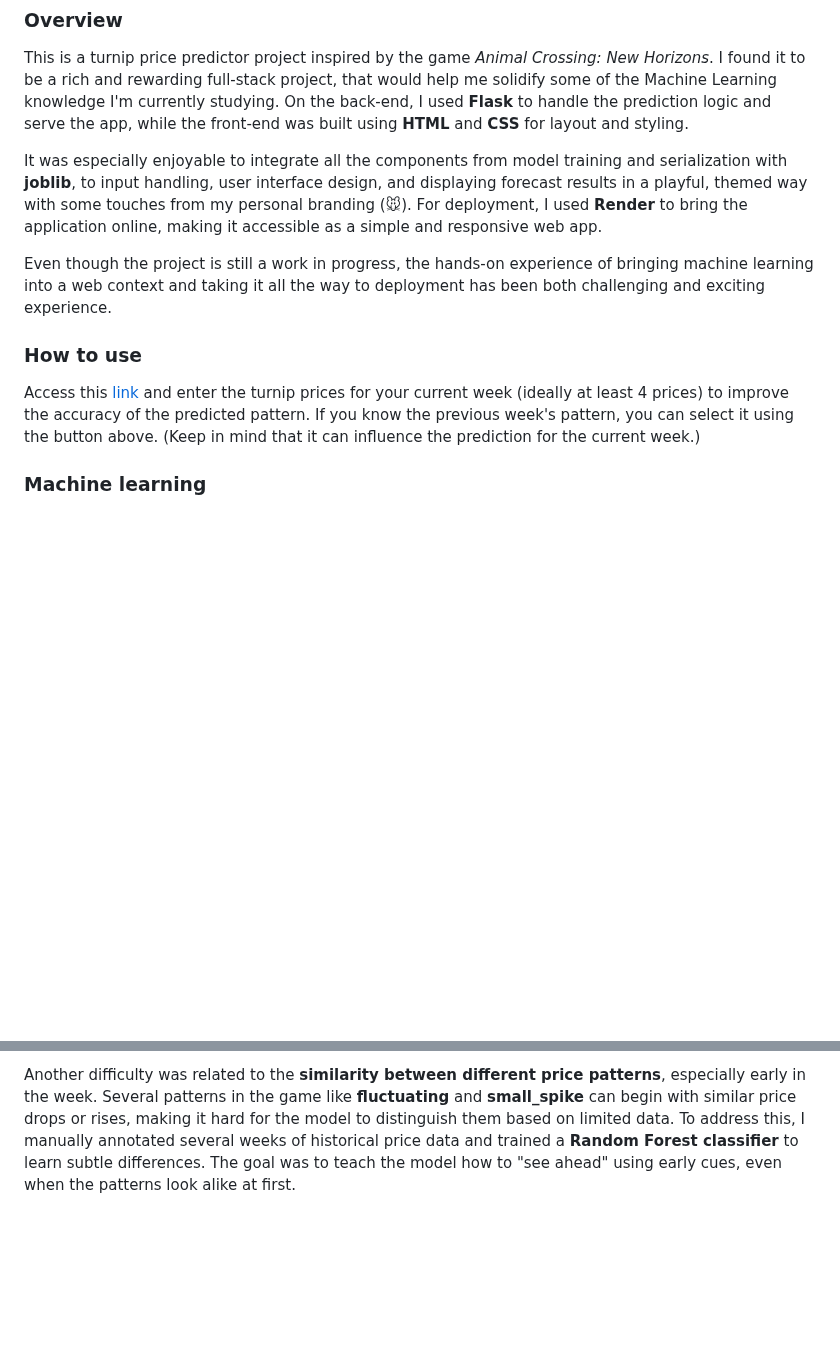
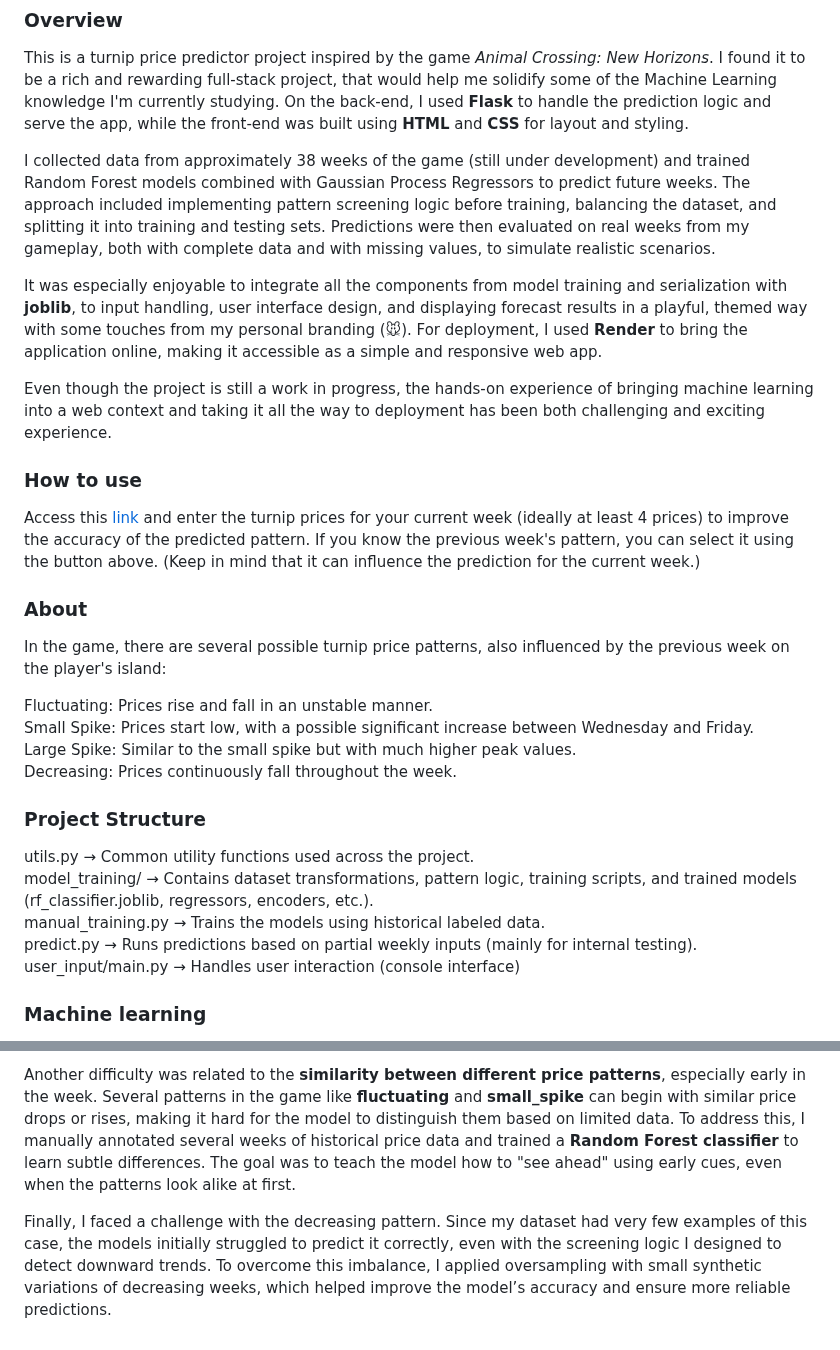
Before and after one commit to mizhare/turnip-weekly-predictor, a Markdown page: README.md, 2 parts joined by grey strips. Drawn GitHub-style; blank space fills up the shorter version.

```diff
--- a/README.md
+++ b/README.md
@@ -6,6 +6,8 @@
 
 This is a turnip price predictor project inspired by the game _Animal Crossing: New Horizons_. I found it to be a rich and rewarding full-stack project, that would help me solidify some of the Machine Learning knowledge I'm currently studying. On the back-end, I used **Flask** to handle the prediction logic and serve the app, while the front-end was built using **HTML** and **CSS** for layout and styling.
 
+I collected data from approximately 38 weeks of the game (still under development) and trained Random Forest models combined with Gaussian Process Regressors to predict future weeks. The approach included implementing pattern screening logic before training, balancing the dataset, and splitting it into training and testing sets. Predictions were then evaluated on real weeks from my gameplay, both with complete data and with missing values, to simulate realistic scenarios.
+
 It was especially enjoyable to integrate all the components from model training and serialization with **joblib**, to input handling, user interface design, and displaying forecast results in a playful, themed way with some touches from my personal branding (🐭). For deployment, I used **Render** to bring the application online, making it accessible as a simple and responsive web app.
 
 Even though the project is still a work in progress, the hands-on experience of bringing machine learning into a web context and taking it all the way to deployment has been both challenging and exciting experience.
@@ -13,6 +15,22 @@ Even though the project is still a work in progress, the hands-on experience of
 
 Access this [link](https://turnip-predictor.onrender.com) and enter the turnip prices for your current week (ideally at least 4 prices) to improve the accuracy of the predicted pattern.  If you know the previous week's pattern, you can select it using the button above. (Keep in mind that it can influence the prediction for the current week.)
 
+### About
+
+In the game, there are several possible turnip price patterns, also influenced by the previous week on the player's island:
+
+Fluctuating: Prices rise and fall in an unstable manner.
+Small Spike: Prices start low, with a possible significant increase between Wednesday and Friday.
+Large Spike: Similar to the small spike but with much higher peak values.
+Decreasing: Prices continuously fall throughout the week.
+
+### Project Structure
+
+utils.py → Common utility functions used across the project.
+model_training/ → Contains dataset transformations, pattern logic, training scripts, and trained models (rf_classifier.joblib, regressors, encoders, etc.).
+manual_training.py → Trains the models using historical labeled data.
+predict.py → Runs predictions based on partial weekly inputs (mainly for internal testing).
+user_input/main.py → Handles user interaction (console interface)
 
 ### Machine learning
 
@@ -28,3 +46,5 @@ For forecasting specific future prices (e.g., Friday and Saturday), I trained mu
 One of the main challenges was dealing with **incomplete user input**. Since the prediction model requires at least a few price points to identify the correct pattern, I had to design a way to handle missing values without breaking the model. I solved this by using **imputation techniques** during preprocessing and making the interface flexible enough to accept partial inputs.
 
 Another difficulty was related to the **similarity between different price patterns**, especially early in the week. Several patterns in the game like **fluctuating** and **small_spike** can begin with similar price drops or rises, making it hard for the model to distinguish them based on limited data. To address this, I manually annotated several weeks of historical price data and trained a **Random Forest classifier** to learn subtle differences. The goal was to teach the model how to "see ahead" using early cues, even when the patterns look alike at first.
+
+Finally, I faced a challenge with the decreasing pattern. Since my dataset had very few examples of this case, the models initially struggled to predict it correctly, even with the screening logic I designed to detect downward trends. To overcome this imbalance, I applied oversampling with small synthetic variations of decreasing weeks, which helped improve the model’s accuracy and ensure more reliable predictions.
```
